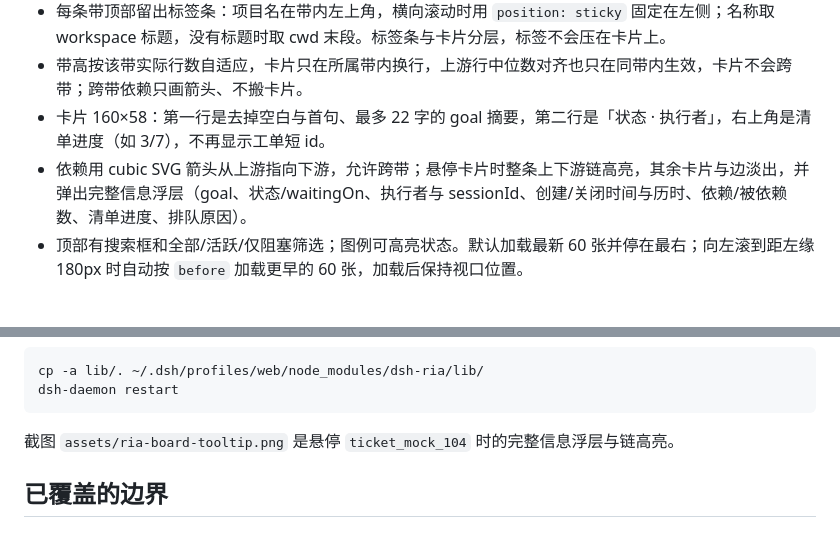
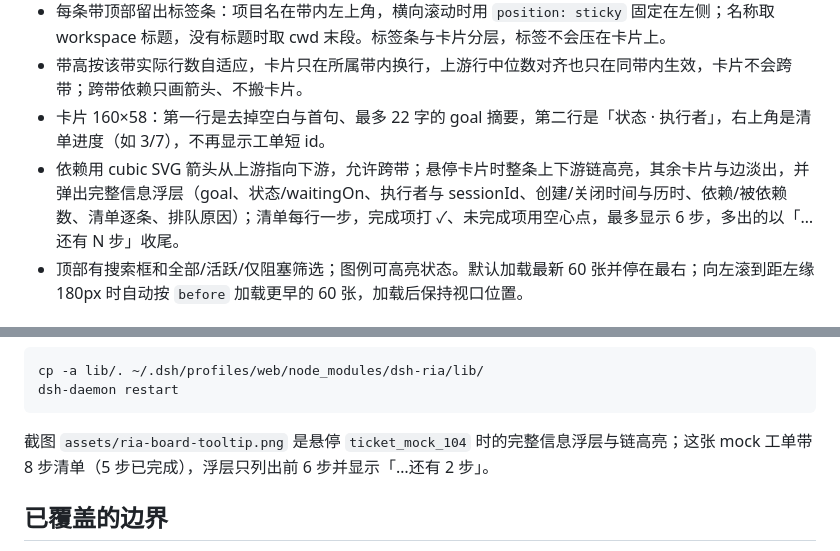
Before and after one commit to gekailin/dsh-ria, a Markdown page: docs/board-preview.md, 2 parts joined by grey strips. Drawn GitHub-style.

Commit message:
feat: list checklist steps in the board tooltip

```diff
--- a/docs/board-preview.md
+++ b/docs/board-preview.md
@@ -11,7 +11,7 @@
 - 每条带顶部留出标签条：项目名在带内左上角，横向滚动时用 `position: sticky` 固定在左侧；名称取 workspace 标题，没有标题时取 cwd 末段。标签条与卡片分层，标签不会压在卡片上。
 - 带高按该带实际行数自适应，卡片只在所属带内换行，上游行中位数对齐也只在同带内生效，卡片不会跨带；跨带依赖只画箭头、不搬卡片。
 - 卡片 160×58：第一行是去掉空白与首句、最多 22 字的 goal 摘要，第二行是「状态 · 执行者」，右上角是清单进度（如 3/7），不再显示工单短 id。
-- 依赖用 cubic SVG 箭头从上游指向下游，允许跨带；悬停卡片时整条上下游链高亮，其余卡片与边淡出，并弹出完整信息浮层（goal、状态/waitingOn、执行者与 sessionId、创建/关闭时间与历时、依赖/被依赖数、清单进度、排队原因）。
+- 依赖用 cubic SVG 箭头从上游指向下游，允许跨带；悬停卡片时整条上下游链高亮，其余卡片与边淡出，并弹出完整信息浮层（goal、状态/waitingOn、执行者与 sessionId、创建/关闭时间与历时、依赖/被依赖数、清单逐条、排队原因）；清单每行一步，完成项打 ✓、未完成项用空心点，最多显示 6 步，多出的以「…还有 N 步」收尾。
 - 顶部有搜索框和全部/活跃/仅阻塞筛选；图例可高亮状态。默认加载最新 60 张并停在最右；向左滚到距左缘 180px 时自动按 `before` 加载更早的 60 张，加载后保持视口位置。
 
 ## 数据与复现
@@ -31,7 +31,7 @@ cp -a lib/. ~/.dsh/profiles/web/node_modules/dsh-ria/lib/
 dsh-daemon restart
 ~~~
 
-截图 `assets/ria-board-tooltip.png` 是悬停 `ticket_mock_104` 时的完整信息浮层与链高亮。
+截图 `assets/ria-board-tooltip.png` 是悬停 `ticket_mock_104` 时的完整信息浮层与链高亮；这张 mock 工单带 8 步清单（5 步已完成），浮层只列出前 6 步并显示「…还有 2 步」。
 
 ## 已覆盖的边界
 
```
Also changed, not shown: docs/assets/ria-board-tooltip.png, 2 other files.
